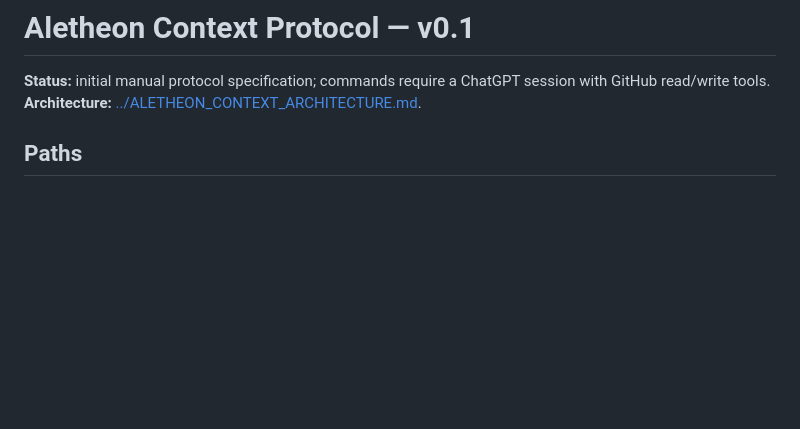
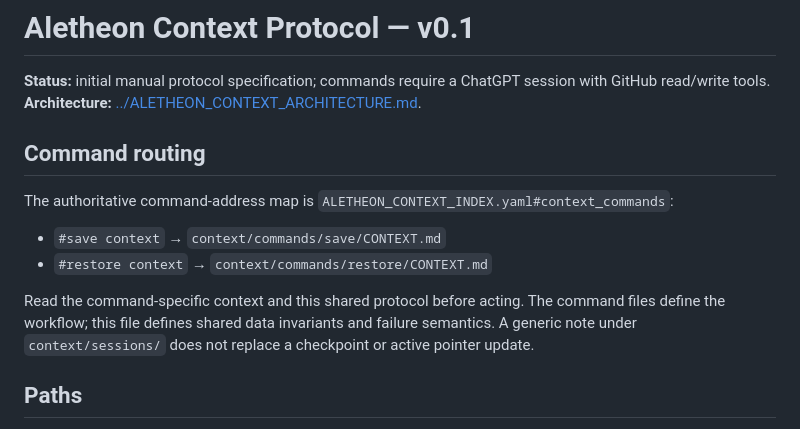
Before and after one commit to NecroWit/CODEX-DUBITATIONIS, a Markdown page: context/CONTEXT_PROTOCOL.md, the part around the change. Drawn GitHub-style; blank space fills up the shorter version.

Commit message:
context: route save and restore through command-specific contexts

```diff
--- a/context/CONTEXT_PROTOCOL.md
+++ b/context/CONTEXT_PROTOCOL.md
@@ -2,6 +2,14 @@
 
 **Status:** initial manual protocol specification; commands require a ChatGPT session with GitHub read/write tools.
 **Architecture:** [../ALETHEON_CONTEXT_ARCHITECTURE.md](../ALETHEON_CONTEXT_ARCHITECTURE.md).
+
+## Command routing
+
+The authoritative command-address map is `ALETHEON_CONTEXT_INDEX.yaml#context_commands`:
+- `#save context` → `context/commands/save/CONTEXT.md`
+- `#restore context` → `context/commands/restore/CONTEXT.md`
+
+Read the command-specific context and this shared protocol before acting. The command files define the workflow; this file defines shared data invariants and failure semantics. A generic note under `context/sessions/` does not replace a checkpoint or active pointer update.
 
 ## Paths
 
```
